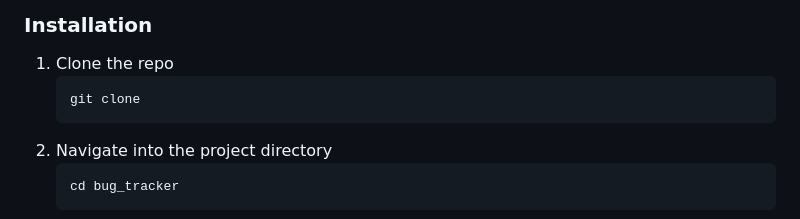
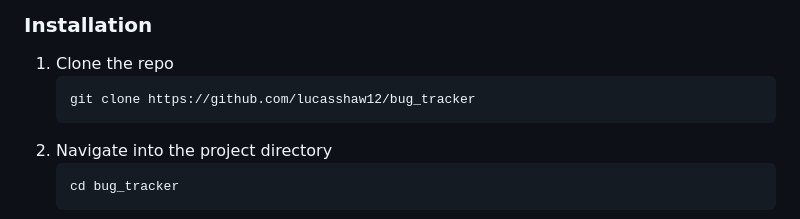
Before and after one commit to lucasshaw12/bug_tracker, a Markdown page: README.md, the part around the change. Rendered like a GitHub page.

Commit message:
clone instructions

````diff
--- a/README.md
+++ b/README.md
@@ -27,7 +27,7 @@ All required dependencies should be install when the Getting Started instruction
 
 1. Clone the repo
    ```sh
-   git clone
+   git clone https://github.com/lucasshaw12/bug_tracker
    ```
 2. Navigate into the project directory
    ```sh
````
